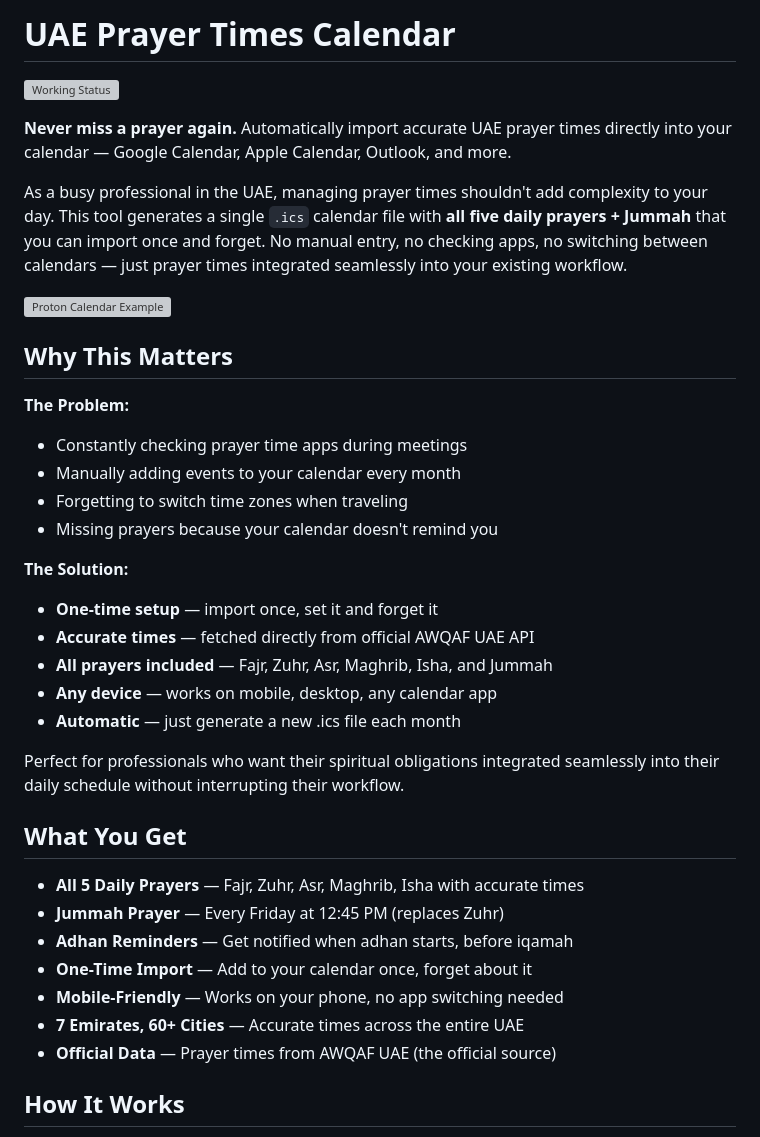
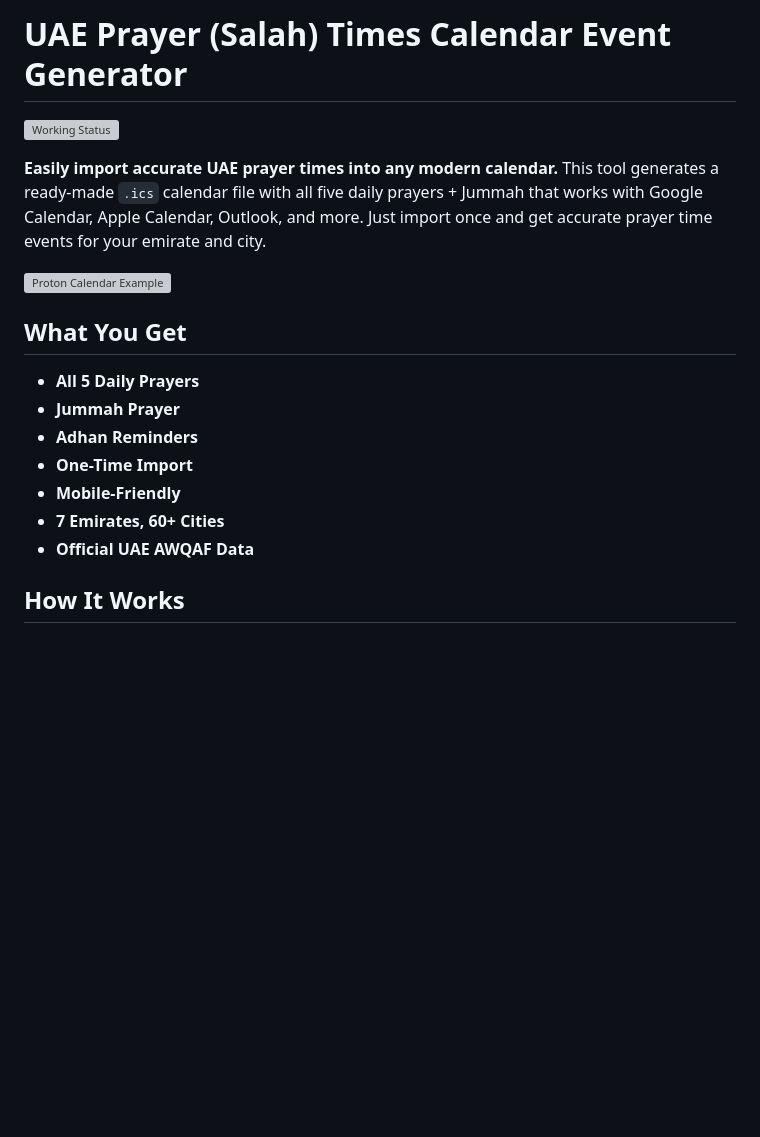
Before and after one commit to xalifaaa/prayer-times-ics-generator, a Markdown page: README.md, the part around the change. GitHub-like rendering; blank space fills up the shorter version; grey boxes are pictures that could not be loaded.

Commit message:
Simplify README intro and emphasize .ics file compatibility
- Removed 'Why This Matters' section
- Emphasized that this creates calendar events for any modern calendar
- Highlighted ready-made .ics file for easy import
- Streamlined introduction to focus on core value proposition

```diff
--- a/README.md
+++ b/README.md
@@ -1,39 +1,20 @@
-# UAE Prayer Times Calendar
+# UAE Prayer (Salah) Times Calendar Event Generator
 
 ![Working Status](https://github.com/xalifaaa/prayer-times-ics-generator/actions/workflows/working.yml/badge.svg)
 
-**Never miss a prayer again.** Automatically import accurate UAE prayer times directly into your calendar — Google Calendar, Apple Calendar, Outlook, and more.
-
-As a busy professional in the UAE, managing prayer times shouldn't add complexity to your day. This tool generates a single `.ics` calendar file with **all five daily prayers + Jummah** that you can import once and forget. No manual entry, no checking apps, no switching between calendars — just prayer times integrated seamlessly into your existing workflow.
+**Easily import accurate UAE prayer times into any modern calendar.** This tool generates a ready-made `.ics` calendar file with all five daily prayers + Jummah that works with Google Calendar, Apple Calendar, Outlook, and more. Just import once and get accurate prayer time events for your emirate and city.
 
 ![Proton Calendar Example](https://i.imgur.com/2kYTCyC.png)
 
-## Why This Matters
-
-**The Problem:**
-- Constantly checking prayer time apps during meetings
-- Manually adding events to your calendar every month
-- Forgetting to switch time zones when traveling
-- Missing prayers because your calendar doesn't remind you
-
-**The Solution:**
-- **One-time setup** — import once, set it and forget it
-- **Accurate times** — fetched directly from official AWQAF UAE API
-- **All prayers included** — Fajr, Zuhr, Asr, Maghrib, Isha, and Jummah
-- **Any device** — works on mobile, desktop, any calendar app
-- **Automatic** — just generate a new .ics file each month
-
-Perfect for professionals who want their spiritual obligations integrated seamlessly into their daily schedule without interrupting their workflow.
-
 ## What You Get
 
-- **All 5 Daily Prayers** — Fajr, Zuhr, Asr, Maghrib, Isha with accurate times
-- **Jummah Prayer** — Every Friday at 12:45 PM (replaces Zuhr)
-- **Adhan Reminders** — Get notified when adhan starts, before iqamah
-- **One-Time Import** — Add to your calendar once, forget about it
-- **Mobile-Friendly** — Works on your phone, no app switching needed
-- **7 Emirates, 60+ Cities** — Accurate times across the entire UAE
-- **Official Data** — Prayer times from AWQAF UAE (the official source)
+- **All 5 Daily Prayers**
+- **Jummah Prayer**
+- **Adhan Reminders**
+- **One-Time Import**
+- **Mobile-Friendly**
+- **7 Emirates, 60+ Cities**
+- **Official UAE AWQAF Data**
 
 ## How It Works
 
```
